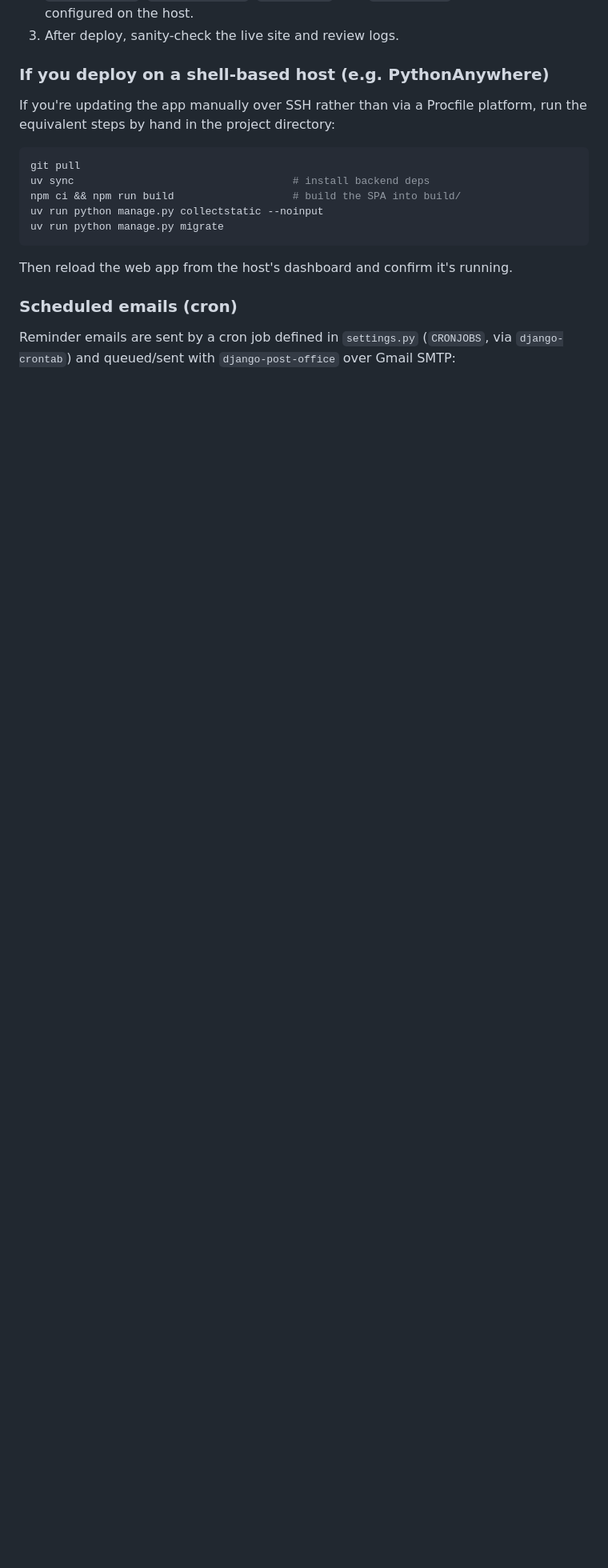
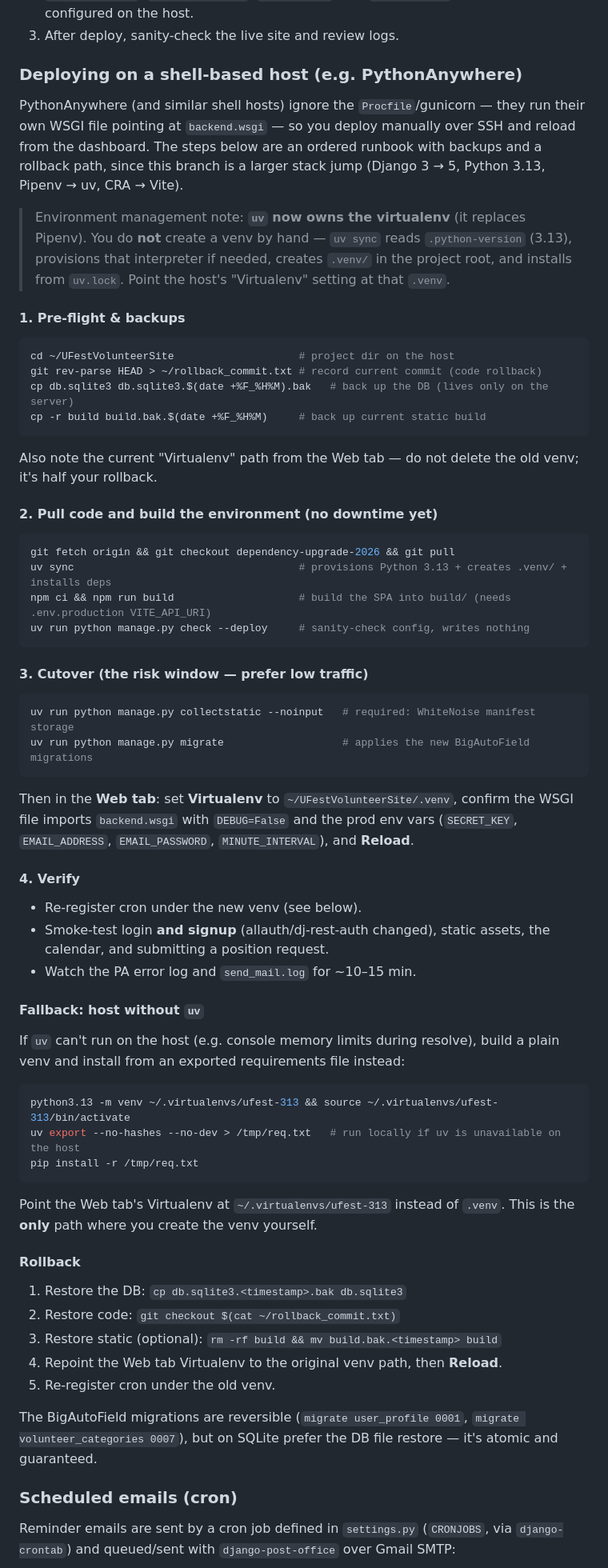
Before and after one commit to UFestYeg/UFestVolunteerSite, a Markdown page: docs/DEVELOPMENT.md, the part around the change. Shown at 80% size. Drawn GitHub-style; blank space fills up the shorter version.

Commit message:
Expand PythonAnywhere deploy runbook (uv venv, backups, rollback)

````diff
--- a/docs/DEVELOPMENT.md
+++ b/docs/DEVELOPMENT.md
@@ -149,20 +149,85 @@ A typical update is:
    build) are configured on the host.
 3. After deploy, sanity-check the live site and review logs.
 
-### If you deploy on a shell-based host (e.g. PythonAnywhere)
+### Deploying on a shell-based host (e.g. PythonAnywhere)
 
-If you're updating the app manually over SSH rather than via a Procfile
-platform, run the equivalent steps by hand in the project directory:
+PythonAnywhere (and similar shell hosts) ignore the `Procfile`/gunicorn — they
+run their own WSGI file pointing at `backend.wsgi` — so you deploy manually over
+SSH and reload from the dashboard. The steps below are an ordered runbook with
+backups and a rollback path, since this branch is a larger stack jump (Django
+3 → 5, Python 3.13, Pipenv → uv, CRA → Vite).
+
+> Environment management note: **`uv` now owns the virtualenv** (it replaces
+> Pipenv). You do **not** create a venv by hand — `uv sync` reads
+> `.python-version` (3.13), provisions that interpreter if needed, creates
+> `.venv/` in the project root, and installs from `uv.lock`. Point the host's
+> "Virtualenv" setting at that `.venv`.
+
+#### 1. Pre-flight & backups
 
 ```bash
-git pull
-uv sync                                   # install backend deps
-npm ci && npm run build                   # build the SPA into build/
-uv run python manage.py collectstatic --noinput
-uv run python manage.py migrate
+cd ~/UFestVolunteerSite                    # project dir on the host
+git rev-parse HEAD > ~/rollback_commit.txt # record current commit (code rollback)
+cp db.sqlite3 db.sqlite3.$(date +%F_%H%M).bak   # back up the DB (lives only on the server)
+cp -r build build.bak.$(date +%F_%H%M)     # back up current static build
 ```
 
-Then reload the web app from the host's dashboard and confirm it's running.
+Also note the current "Virtualenv" path from the Web tab — do not delete the old
+venv; it's half your rollback.
+
+#### 2. Pull code and build the environment (no downtime yet)
+
+```bash
+git fetch origin && git checkout dependency-upgrade-2026 && git pull
+uv sync                                    # provisions Python 3.13 + creates .venv/ + installs deps
+npm ci && npm run build                    # build the SPA into build/ (needs .env.production VITE_API_URI)
+uv run python manage.py check --deploy     # sanity-check config, writes nothing
+```
+
+#### 3. Cutover (the risk window — prefer low traffic)
+
+```bash
+uv run python manage.py collectstatic --noinput   # required: WhiteNoise manifest storage
+uv run python manage.py migrate                   # applies the new BigAutoField migrations
+```
+
+Then in the **Web tab**: set **Virtualenv** to `~/UFestVolunteerSite/.venv`,
+confirm the WSGI file imports `backend.wsgi` with `DEBUG=False` and the prod env
+vars (`SECRET_KEY`, `EMAIL_ADDRESS`, `EMAIL_PASSWORD`, `MINUTE_INTERVAL`), and
+**Reload**.
+
+#### 4. Verify
+
+- Re-register cron under the new venv (see below).
+- Smoke-test login **and signup** (allauth/dj-rest-auth changed), static assets,
+  the calendar, and submitting a position request.
+- Watch the PA error log and `send_mail.log` for ~10–15 min.
+
+#### Fallback: host without `uv`
+
+If `uv` can't run on the host (e.g. console memory limits during resolve), build
+a plain venv and install from an exported requirements file instead:
+
+```bash
+python3.13 -m venv ~/.virtualenvs/ufest-313 && source ~/.virtualenvs/ufest-313/bin/activate
+uv export --no-hashes --no-dev > /tmp/req.txt   # run locally if uv is unavailable on the host
+pip install -r /tmp/req.txt
+```
+
+Point the Web tab's Virtualenv at `~/.virtualenvs/ufest-313` instead of `.venv`.
+This is the **only** path where you create the venv yourself.
+
+#### Rollback
+
+1. Restore the DB: `cp db.sqlite3.<timestamp>.bak db.sqlite3`
+2. Restore code: `git checkout $(cat ~/rollback_commit.txt)`
+3. Restore static (optional): `rm -rf build && mv build.bak.<timestamp> build`
+4. Repoint the Web tab Virtualenv to the original venv path, then **Reload**.
+5. Re-register cron under the old venv.
+
+The BigAutoField migrations are reversible (`migrate user_profile 0001`,
+`migrate volunteer_categories 0007`), but on SQLite prefer the DB file restore —
+it's atomic and guaranteed.
 
 ### Scheduled emails (cron)
 
````
